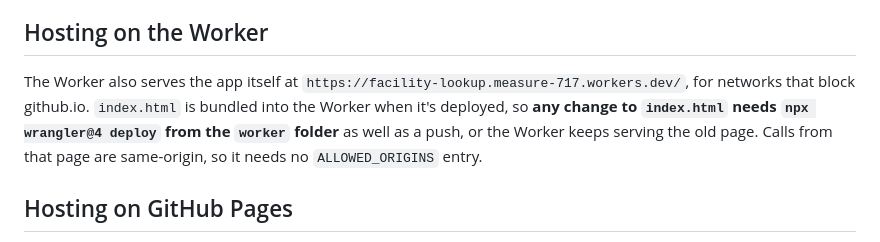
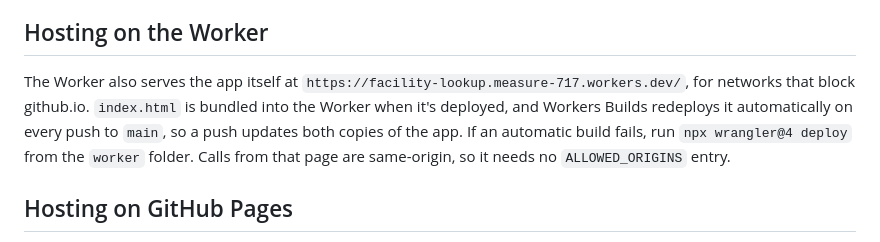
Before and after one commit to Measure76/FacilityVisitTracker, a Markdown page: README.md, the part around the change. GitHub-like rendering.

Commit message:
README: pushes to main redeploy the Worker automatically
Workers Builds rebuilds on every push; manual wrangler deploy is only the fallback.

Co-Authored-By: Claude Opus 5.5 <noreply@anthropic.com>

```diff
--- a/README.md
+++ b/README.md
@@ -34,7 +34,7 @@ Each tracker is saved automatically to the team server, so it's available on any
 
 ## Hosting on the Worker
 
-The Worker also serves the app itself at `https://facility-lookup.measure-717.workers.dev/`, for networks that block github.io. `index.html` is bundled into the Worker when it's deployed, so **any change to `index.html` needs `npx wrangler@4 deploy` from the `worker` folder** as well as a push, or the Worker keeps serving the old page. Calls from that page are same-origin, so it needs no `ALLOWED_ORIGINS` entry.
+The Worker also serves the app itself at `https://facility-lookup.measure-717.workers.dev/`, for networks that block github.io. `index.html` is bundled into the Worker when it's deployed, and Workers Builds redeploys it automatically on every push to `main`, so a push updates both copies of the app. If an automatic build fails, run `npx wrangler@4 deploy` from the `worker` folder. Calls from that page are same-origin, so it needs no `ALLOWED_ORIGINS` entry.
 
 ## Hosting on GitHub Pages
 
```
